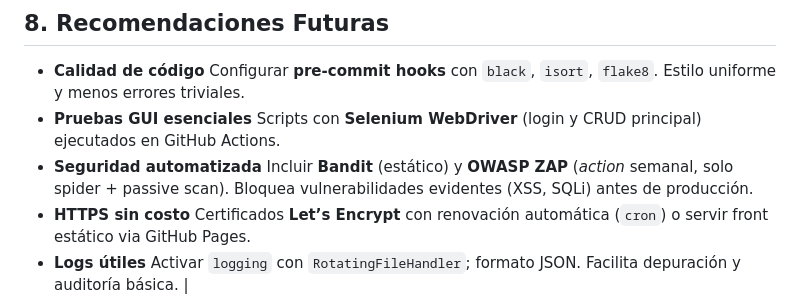
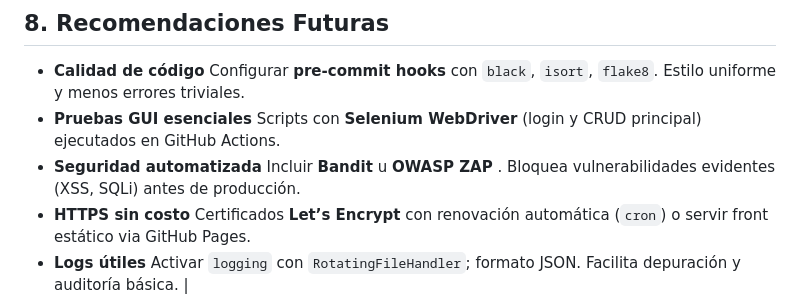
Before and after one commit to emmanuelavilesucr/ie0417, a Markdown page: Laboratorios/laboratorio11/README.md, the part around the change. GitHub-like rendering.

Commit message:
cambios finales finales
Signed-off-by: DAcosta3103 <diego.acostaobando@ucr.ac.cr>

```diff
--- a/Laboratorios/laboratorio11/README.md
+++ b/Laboratorios/laboratorio11/README.md
@@ -209,7 +209,7 @@ Estas acciones no solo beneficiarán al equipo de desarrollo, sino también a to
 
  - **Calidad de código**  Configurar **pre-commit hooks** con `black`, `isort`, `flake8`. Estilo uniforme y menos errores triviales.
  - **Pruebas GUI esenciales** Scripts con **Selenium WebDriver** (login y CRUD principal) ejecutados en GitHub Actions.
- - **Seguridad automatizada**  Incluir **Bandit** (estático) y **OWASP ZAP** (*action* semanal, solo spider + passive scan). Bloquea vulnerabilidades evidentes (XSS, SQLi) antes de producción.
+ - **Seguridad automatizada**  Incluir **Bandit**  u **OWASP ZAP** . Bloquea vulnerabilidades evidentes (XSS, SQLi) antes de producción.
  - **HTTPS sin costo** Certificados **Let’s Encrypt** con renovación automática (`cron`) o servir front estático via GitHub Pages.
  - **Logs útiles**  Activar `logging` con `RotatingFileHandler`; formato JSON. Facilita depuración y auditoría básica. |
  - **Documentación viva**  Mantener una wiki.
```
